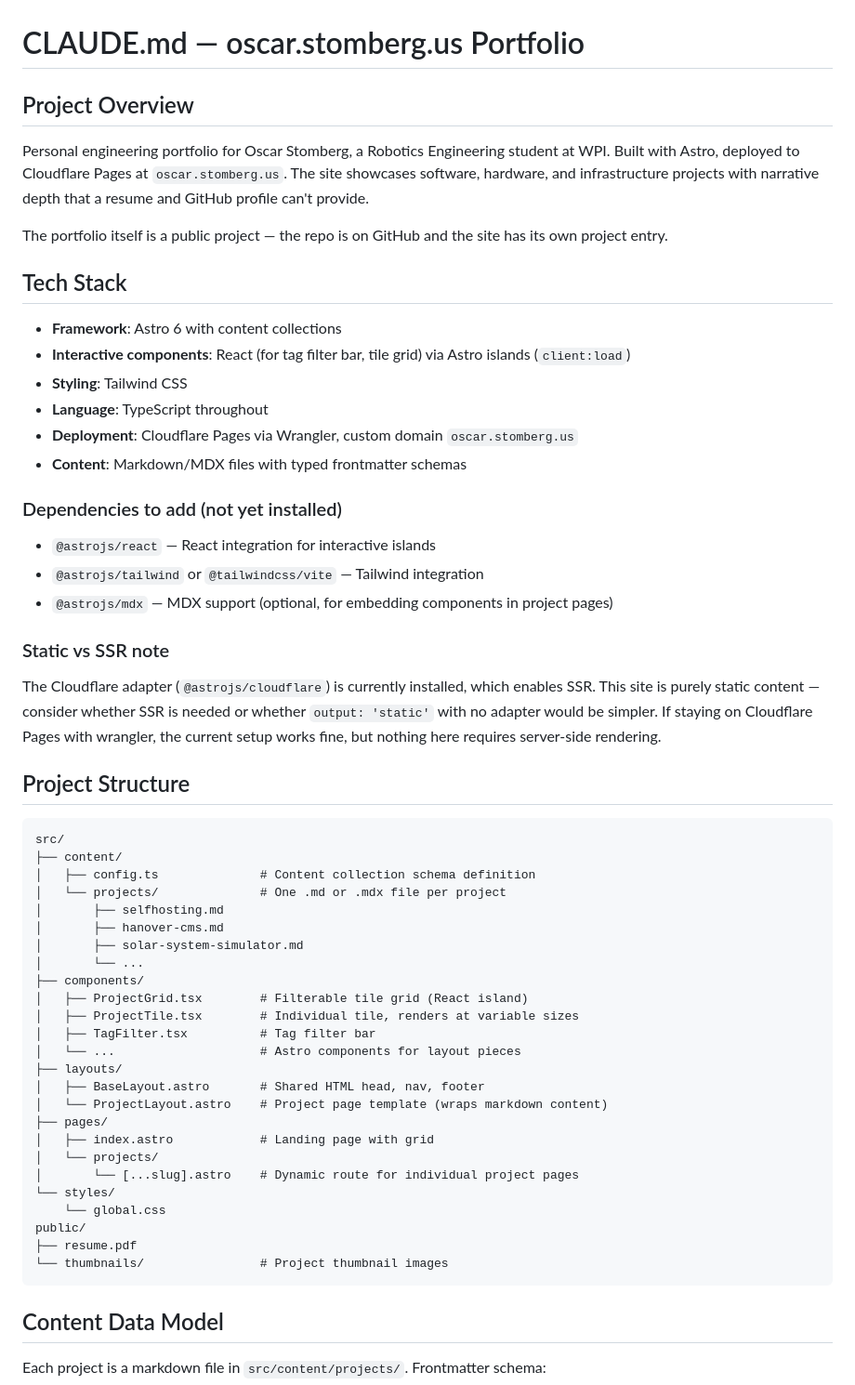
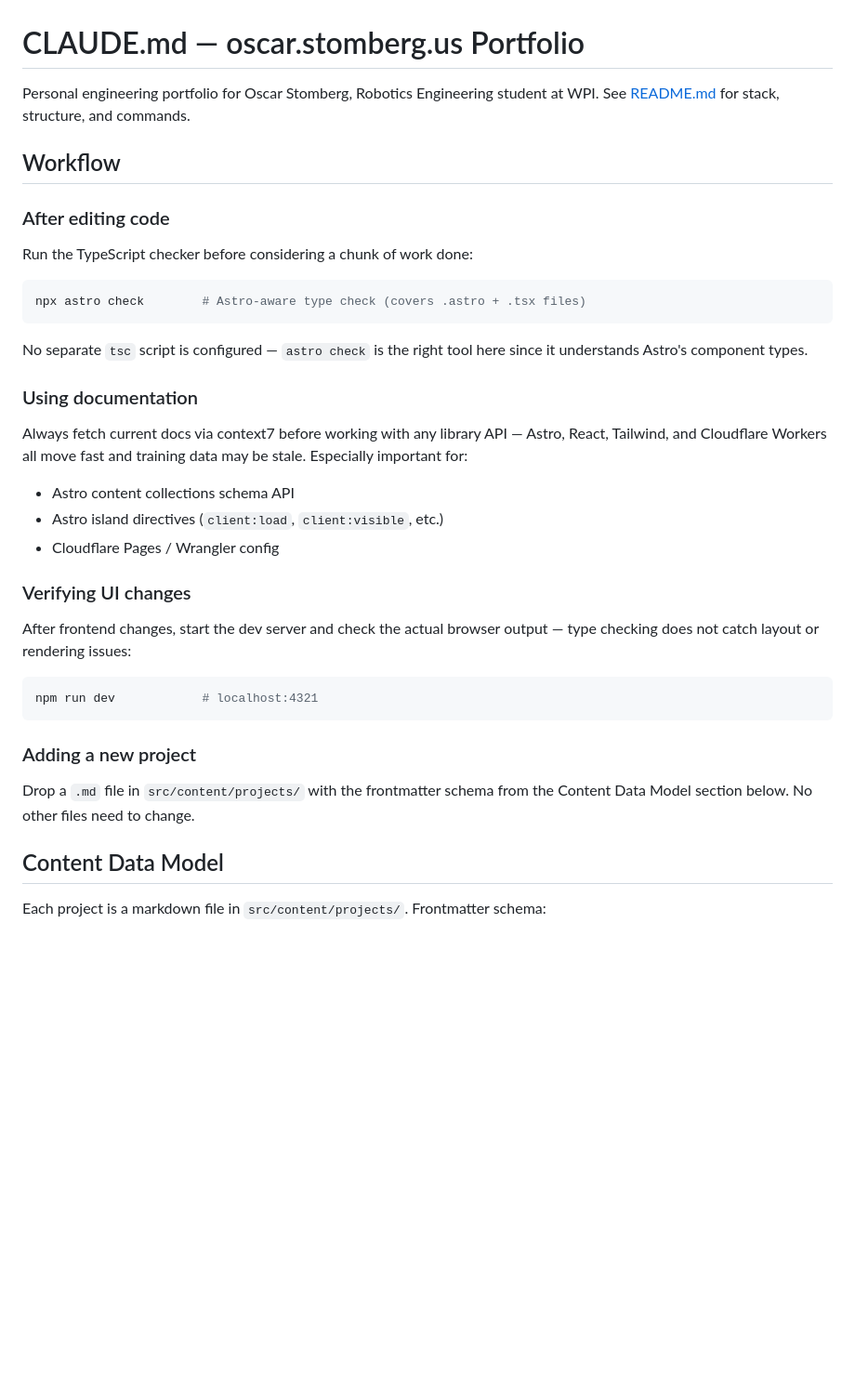
Before and after one commit to Potato-Rocket/Portfolio-Website, a Markdown page: CLAUDE.md, the part around one of its changes. Shown at 93% size. Drawn GitHub-style; blank space fills up the shorter version.

````diff
--- a/CLAUDE.md
+++ b/CLAUDE.md
@@ -1,59 +1,30 @@
 # CLAUDE.md — oscar.stomberg.us Portfolio
 
-## Project Overview
+Personal engineering portfolio for Oscar Stomberg, Robotics Engineering student at WPI. See [README.md](README.md) for stack, structure, and commands.
 
-Personal engineering portfolio for Oscar Stomberg, a Robotics Engineering student at WPI. Built with Astro, deployed to Cloudflare Pages at `oscar.stomberg.us`. The site showcases software, hardware, and infrastructure projects with narrative depth that a resume and GitHub profile can't provide.
+## Workflow
 
-The portfolio itself is a public project — the repo is on GitHub and the site has its own project entry.
+### After editing code
+Run the TypeScript checker before considering a chunk of work done:
+```sh
+npx astro check        # Astro-aware type check (covers .astro + .tsx files)
+```
+No separate `tsc` script is configured — `astro check` is the right tool here since it understands Astro's component types.
 
-## Tech Stack
+### Using documentation
+Always fetch current docs via context7 before working with any library API — Astro, React, Tailwind, and Cloudflare Workers all move fast and training data may be stale. Especially important for:
+- Astro content collections schema API
+- Astro island directives (`client:load`, `client:visible`, etc.)
+- Cloudflare Pages / Wrangler config
 
-- **Framework**: Astro 6 with content collections
-- **Interactive components**: React (for tag filter bar, tile grid) via Astro islands (`client:load`)
-- **Styling**: Tailwind CSS
-- **Language**: TypeScript throughout
-- **Deployment**: Cloudflare Pages via Wrangler, custom domain `oscar.stomberg.us`
-- **Content**: Markdown/MDX files with typed frontmatter schemas
+### Verifying UI changes
+After frontend changes, start the dev server and check the actual browser output — type checking does not catch layout or rendering issues:
+```sh
+npm run dev            # localhost:4321
+```
 
-### Dependencies to add (not yet installed)
-
-- `@astrojs/react` — React integration for interactive islands
-- `@astrojs/tailwind` or `@tailwindcss/vite` — Tailwind integration
-- `@astrojs/mdx` — MDX support (optional, for embedding components in project pages)
-
-### Static vs SSR note
-
-The Cloudflare adapter (`@astrojs/cloudflare`) is currently installed, which enables SSR. This site is purely static content — consider whether SSR is needed or whether `output: 'static'` with no adapter would be simpler. If staying on Cloudflare Pages with wrangler, the current setup works fine, but nothing here requires server-side rendering.
-
-## Project Structure
-
-```
-src/
-├── content/
-│   ├── config.ts              # Content collection schema definition
-│   └── projects/              # One .md or .mdx file per project
-│       ├── selfhosting.md
-│       ├── hanover-cms.md
-│       ├── solar-system-simulator.md
-│       └── ...
-├── components/
-│   ├── ProjectGrid.tsx        # Filterable tile grid (React island)
-│   ├── ProjectTile.tsx        # Individual tile, renders at variable sizes
-│   ├── TagFilter.tsx          # Tag filter bar
-│   └── ...                    # Astro components for layout pieces
-├── layouts/
-│   ├── BaseLayout.astro       # Shared HTML head, nav, footer
-│   └── ProjectLayout.astro    # Project page template (wraps markdown content)
-├── pages/
-│   ├── index.astro            # Landing page with grid
-│   └── projects/
-│       └── [...slug].astro    # Dynamic route for individual project pages
-└── styles/
-    └── global.css
-public/
-├── resume.pdf
-└── thumbnails/                # Project thumbnail images
-```
+### Adding a new project
+Drop a `.md` file in `src/content/projects/` with the frontmatter schema from the Content Data Model section below. No other files need to change.
 
 ## Content Data Model
 
````
Also changed, not shown: other parts of CLAUDE.md (+21 -35 lines), README.md (added, +54 -0 lines), 1 other file.
